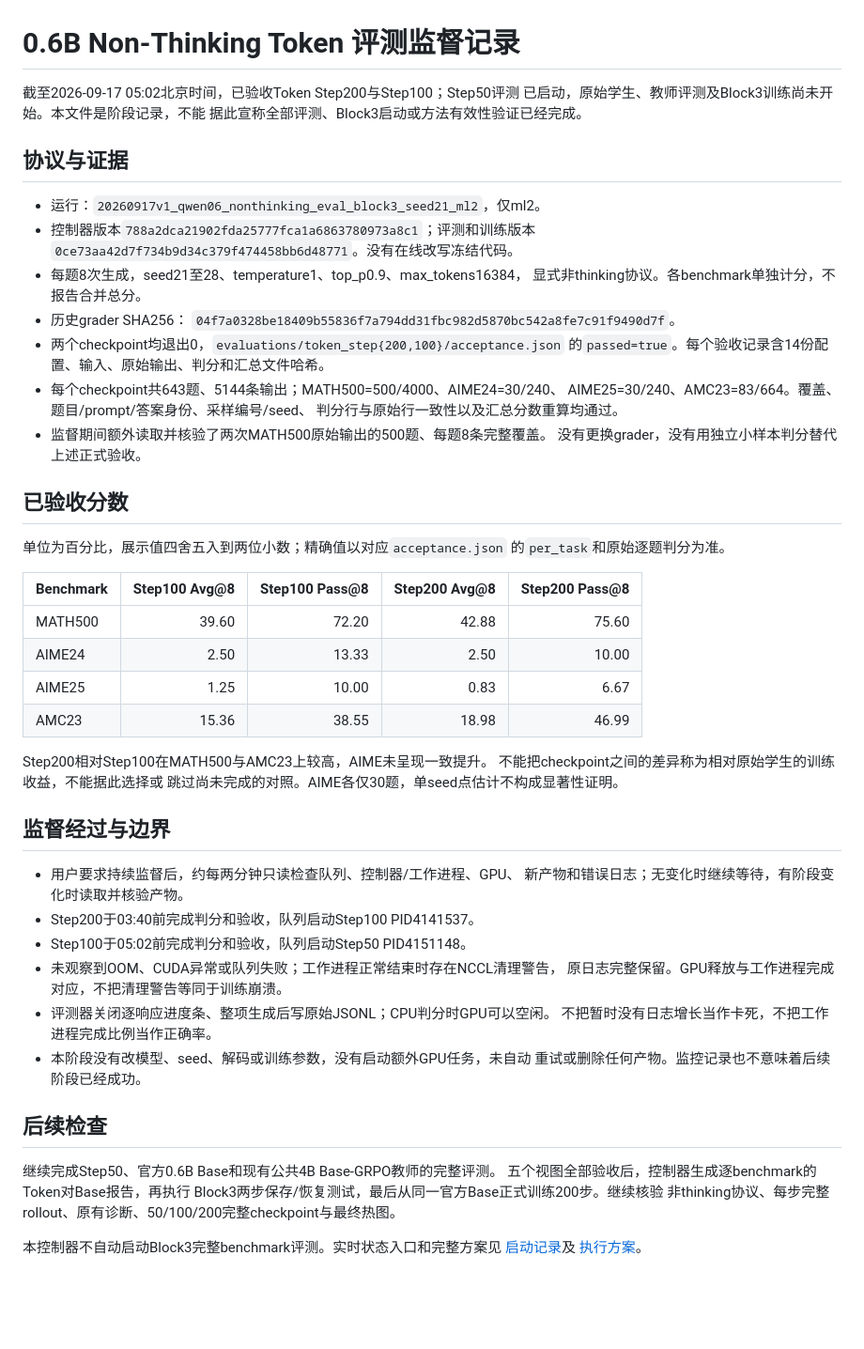
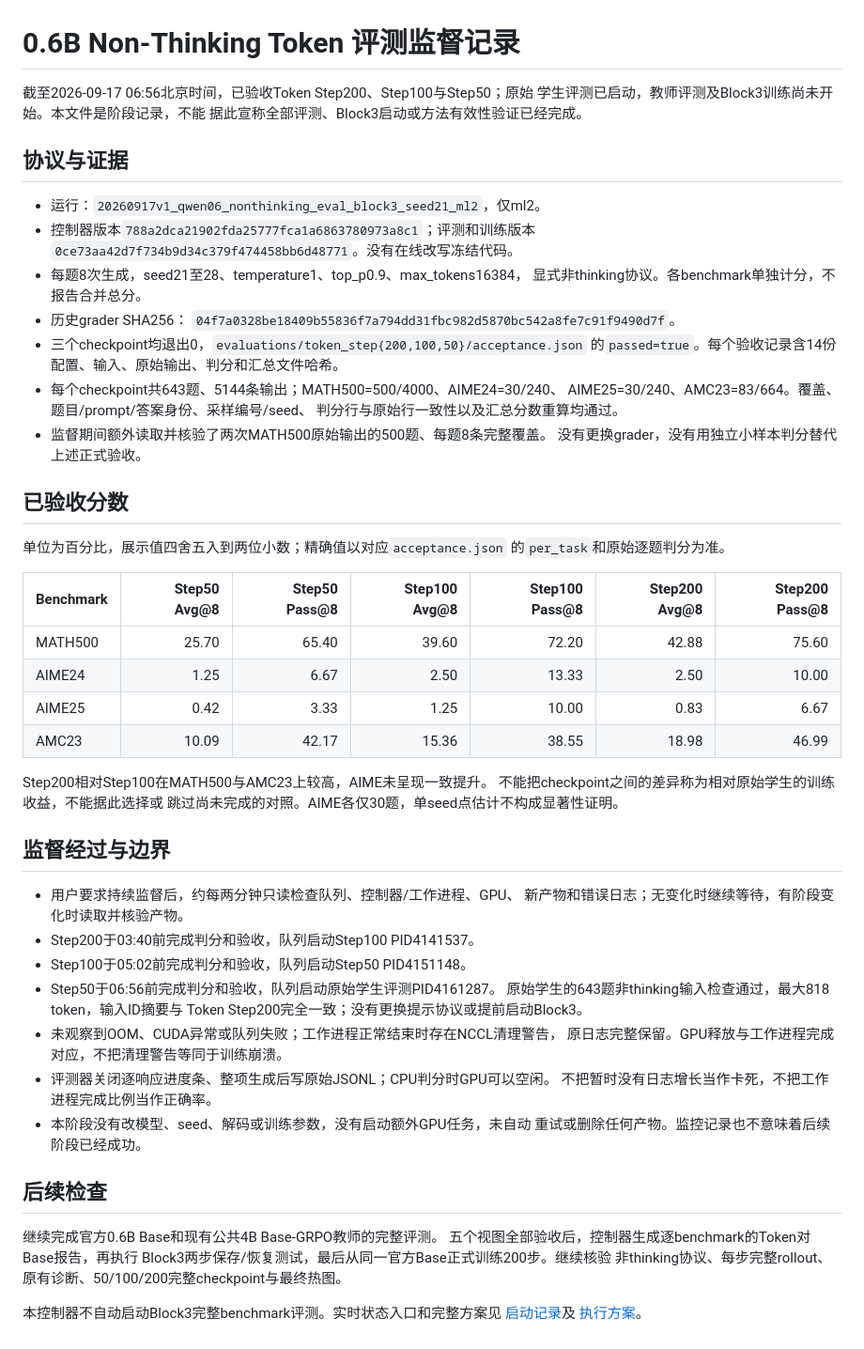
Before and after one commit to binichallein/opd, a Markdown page: docs/results/2026-09-17-qwen06-evaluation-progress.md, the part around the change. Shown at 94% size. GitHub-like rendering; blank space fills up the shorter version.

Commit message:
docs: add accepted Token step50 benchmark scores

```diff
--- a/docs/results/2026-09-17-qwen06-evaluation-progress.md
+++ b/docs/results/2026-09-17-qwen06-evaluation-progress.md
@@ -1,7 +1,7 @@
 # 0.6B Non-Thinking Token 评测监督记录
 
-截至2026-09-17 05:02北京时间，已验收Token Step200与Step100；Step50评测
-已启动，原始学生、教师评测及Block3训练尚未开始。本文件是阶段记录，不能
+截至2026-09-17 06:56北京时间，已验收Token Step200、Step100与Step50；原始
+学生评测已启动，教师评测及Block3训练尚未开始。本文件是阶段记录，不能
 据此宣称全部评测、Block3启动或方法有效性验证已经完成。
 
 ## 协议与证据
@@ -13,7 +13,7 @@
   显式非thinking协议。各benchmark单独计分，不报告合并总分。
 - 历史grader SHA256：
   `04f7a0328be18409b55836f7a794dd31fbc982d5870bc542a8fe7c91f9490d7f`。
-- 两个checkpoint均退出0，`evaluations/token_step{200,100}/acceptance.json`
+- 三个checkpoint均退出0，`evaluations/token_step{200,100,50}/acceptance.json`
   的`passed=true`。每个验收记录含14份配置、输入、原始输出、判分和汇总文件哈希。
 - 每个checkpoint共643题、5144条输出；MATH500=500/4000、AIME24=30/240、
   AIME25=30/240、AMC23=83/664。覆盖、题目/prompt/答案身份、采样编号/seed、
@@ -26,12 +26,12 @@
 单位为百分比，展示值四舍五入到两位小数；精确值以对应`acceptance.json`
 的`per_task`和原始逐题判分为准。
 
-| Benchmark | Step100 Avg@8 | Step100 Pass@8 | Step200 Avg@8 | Step200 Pass@8 |
-|---|---:|---:|---:|---:|
-| MATH500 | 39.60 | 72.20 | 42.88 | 75.60 |
-| AIME24 | 2.50 | 13.33 | 2.50 | 10.00 |
-| AIME25 | 1.25 | 10.00 | 0.83 | 6.67 |
-| AMC23 | 15.36 | 38.55 | 18.98 | 46.99 |
+| Benchmark | Step50 Avg@8 | Step50 Pass@8 | Step100 Avg@8 | Step100 Pass@8 | Step200 Avg@8 | Step200 Pass@8 |
+|---|---:|---:|---:|---:|---:|---:|
+| MATH500 | 25.70 | 65.40 | 39.60 | 72.20 | 42.88 | 75.60 |
+| AIME24 | 1.25 | 6.67 | 2.50 | 13.33 | 2.50 | 10.00 |
+| AIME25 | 0.42 | 3.33 | 1.25 | 10.00 | 0.83 | 6.67 |
+| AMC23 | 10.09 | 42.17 | 15.36 | 38.55 | 18.98 | 46.99 |
 
 Step200相对Step100在MATH500与AMC23上较高，AIME未呈现一致提升。
 不能把checkpoint之间的差异称为相对原始学生的训练收益，不能据此选择或
@@ -43,6 +43,9 @@ Step200相对Step100在MATH500与AMC23上较高，AIME未呈现一致提升。
   新产物和错误日志；无变化时继续等待，有阶段变化时读取并核验产物。
 - Step200于03:40前完成判分和验收，队列启动Step100 PID4141537。
 - Step100于05:02前完成判分和验收，队列启动Step50 PID4151148。
+- Step50于06:56前完成判分和验收，队列启动原始学生评测PID4161287。
+  原始学生的643题非thinking输入检查通过，最大818 token，输入ID摘要与
+  Token Step200完全一致；没有更换提示协议或提前启动Block3。
 - 未观察到OOM、CUDA异常或队列失败；工作进程正常结束时存在NCCL清理警告，
   原日志完整保留。GPU释放与工作进程完成对应，不把清理警告等同于训练崩溃。
 - 评测器关闭逐响应进度条、整项生成后写原始JSONL；CPU判分时GPU可以空闲。
@@ -52,7 +55,7 @@ Step200相对Step100在MATH500与AMC23上较高，AIME未呈现一致提升。
 
 ## 后续检查
 
-继续完成Step50、官方0.6B Base和现有公共4B Base-GRPO教师的完整评测。
+继续完成官方0.6B Base和现有公共4B Base-GRPO教师的完整评测。
 五个视图全部验收后，控制器生成逐benchmark的Token对Base报告，再执行
 Block3两步保存/恢复测试，最后从同一官方Base正式训练200步。继续核验
 非thinking协议、每步完整rollout、原有诊断、50/100/200完整checkpoint与最终热图。
```
